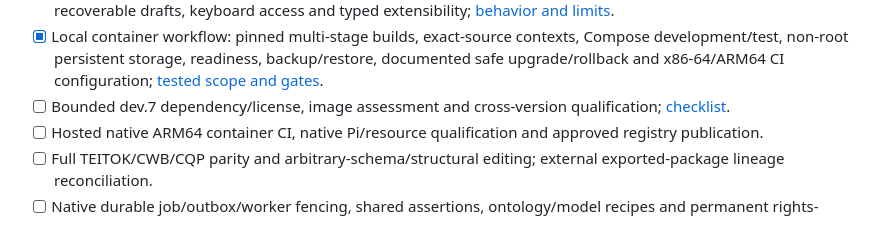
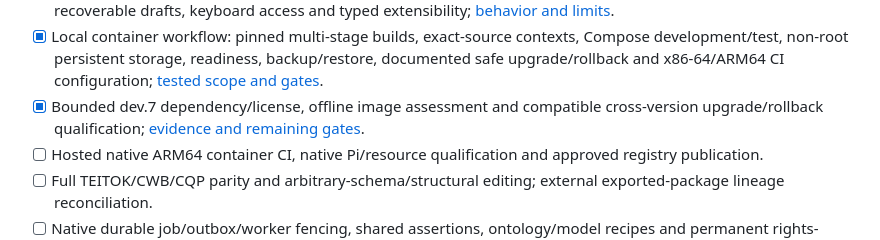
Before and after one commit to Open-K-Folds/corpus-workbench, a Markdown page: MILESTONES.md, the part around the change. GitHub-like rendering.

```diff
--- a/MILESTONES.md
+++ b/MILESTONES.md
@@ -15,7 +15,7 @@ The complete [approved plan, public edition](docs/APPROVED-PLAN.md) contains 34
 - [x] Revisioned finite TEITOK reader settings/definition, native browser reopen without manual project fixes; [evidence and limits](docs/TEITOK-READER-MILESTONE.md).
 - [x] Detailed authoring experience: corpus/source navigation, search/filter/status, readable review/diff/history, recoverable drafts, keyboard access and typed extensibility; [behavior and limits](docs/AUTHORING-EXPERIENCE.md).
 - [x] Local container workflow: pinned multi-stage builds, exact-source contexts, Compose development/test, non-root persistent storage, readiness, backup/restore, documented safe upgrade/rollback and x86-64/ARM64 CI configuration; [tested scope and gates](docs/CONTAINER-MILESTONE.md).
-- [ ] Bounded dev.7 dependency/license, image assessment and cross-version qualification; [checklist](docs/RELEASE-QUALIFICATION.md).
+- [x] Bounded dev.7 dependency/license, offline image assessment and compatible cross-version upgrade/rollback qualification; [evidence and remaining gates](docs/RELEASE-QUALIFICATION.md).
 - [ ] Hosted native ARM64 container CI, native Pi/resource qualification and approved registry publication.
 - [ ] Full TEITOK/CWB/CQP parity and arbitrary-schema/structural editing; external exported-package lineage reconciliation.
 - [ ] Native durable job/outbox/worker fencing, shared assertions, ontology/model recipes and permanent rights-withdrawal lifecycle.
```
Also changed, not shown: CHANGELOG.md (+3 -1 lines), docs/RELEASE-QUALIFICATION.md (+42 -4 lines).
